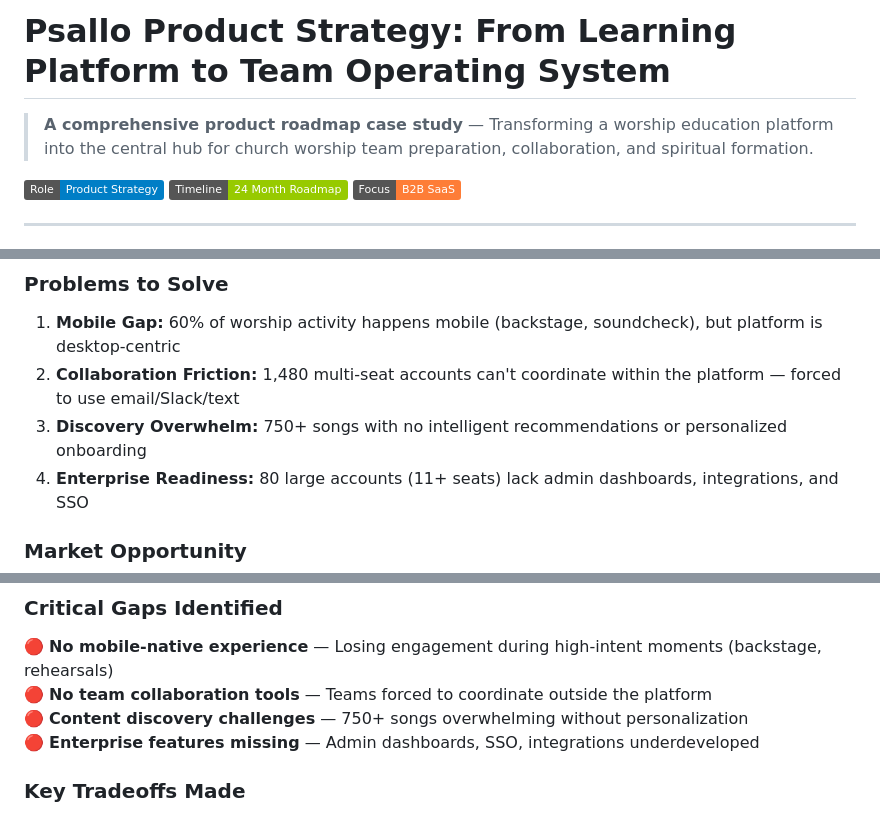
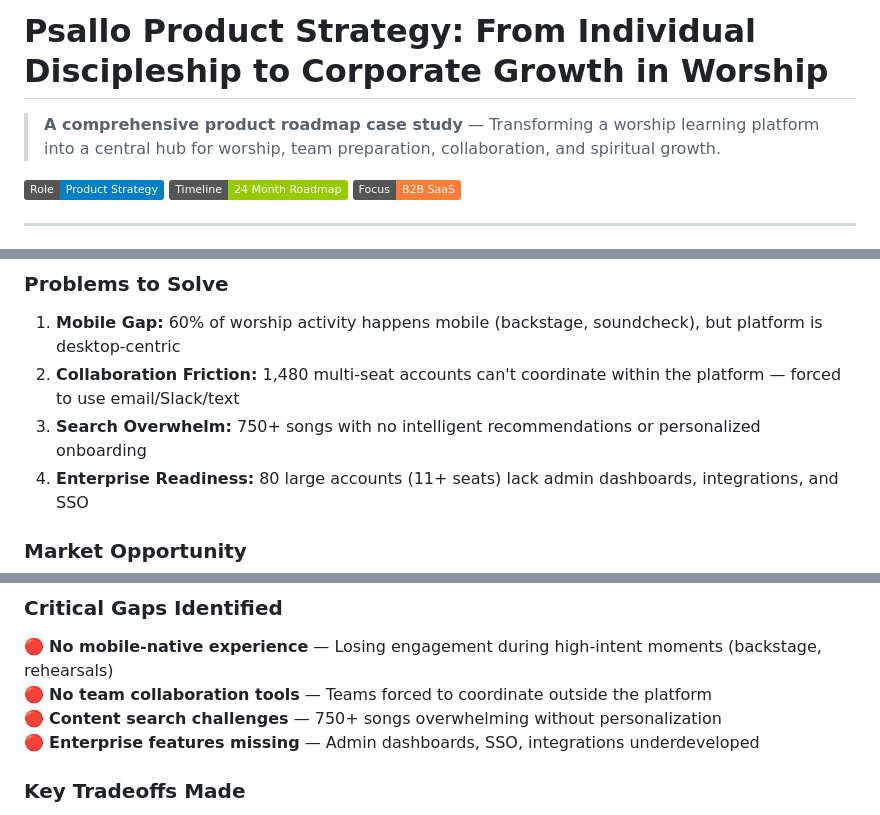
Before and after one commit to Moe35wesh-maker/-psallo-product-strategy, a Markdown page: README.md, 3 parts joined by grey strips. Rendered like a GitHub page; badges without logos.

```diff
--- a/README.md
+++ b/README.md
@@ -1,6 +1,6 @@
-# Psallo Product Strategy: From Learning Platform to Team Operating System
+# Psallo Product Strategy: From Individual Discipleship to Corporate Growth in Worship
 
-> **A comprehensive product roadmap case study** — Transforming a worship education platform into the central hub for church worship team preparation, collaboration, and spiritual formation.
+> **A comprehensive product roadmap case study** — Transforming a worship learning platform into a central hub for worship, team preparation, collaboration, and spiritual growth.
 
 [![Product Strategy](https://img.shields.io/badge/Role-Product%20Strategy-blue)]() [![Timeline](https://img.shields.io/badge/Timeline-24%20Month%20Roadmap-green)]() [![Focus](https://img.shields.io/badge/Focus-B2B%20SaaS-orange)]()
 
@@ -52,7 +52,7 @@ Transform Psallo from a content-rich learning platform into **the operating syst
 
 1. **Mobile Gap:** 60% of worship activity happens mobile (backstage, soundcheck), but platform is desktop-centric
 2. **Collaboration Friction:** 1,480 multi-seat accounts can't coordinate within the platform — forced to use email/Slack/text
-3. **Discovery Overwhelm:** 750+ songs with no intelligent recommendations or personalized onboarding
+3. **Search Overwhelm:** 750+ songs with no intelligent recommendations or personalized onboarding
 4. **Enterprise Readiness:** 80 large accounts (11+ seats) lack admin dashboards, integrations, and SSO
 
 ### Market Opportunity
@@ -290,7 +290,7 @@ Deep analysis of 7,000+ accounts across 4 distinct segments:
 
 🔴 **No mobile-native experience** — Losing engagement during high-intent moments (backstage, rehearsals)
 🔴 **No team collaboration tools** — Teams forced to coordinate outside the platform
-🔴 **Content discovery challenges** — 750+ songs overwhelming without personalization
+🔴 **Content search challenges** — 750+ songs overwhelming without personalization
 🔴 **Enterprise features missing** — Admin dashboards, SSO, integrations underdeveloped
 
 ### Key Tradeoffs Made
```
Also changed, not shown: other parts of README.md (+2 -2 lines).
